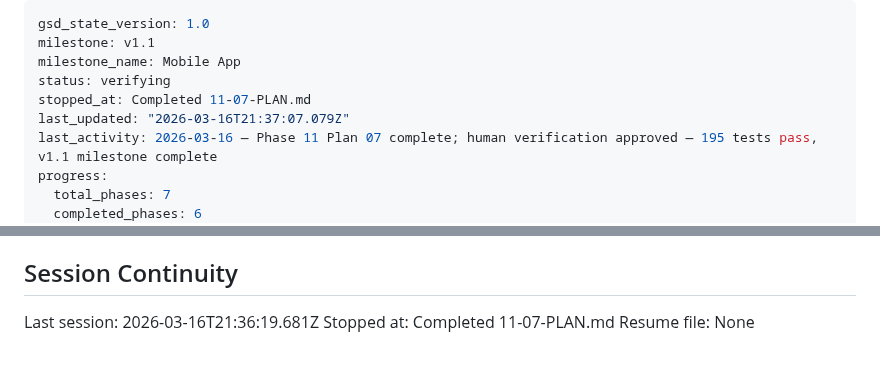
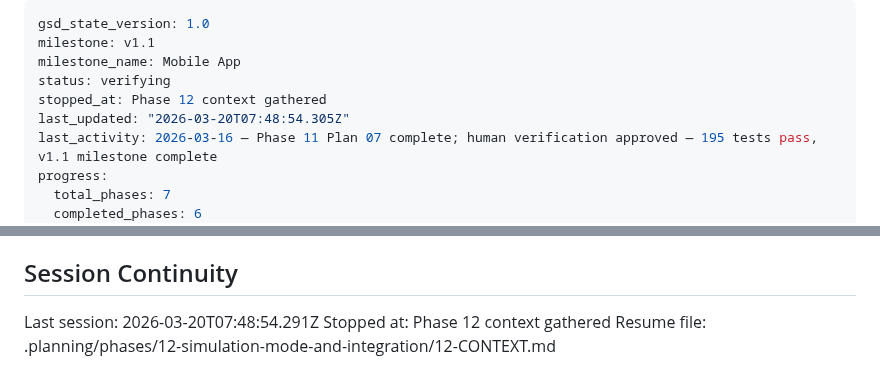
Before and after one commit to arturmiller/risk-clone, a Markdown page: .planning/STATE.md, 2 parts joined by grey strips. GitHub-like rendering.

Commit message:
docs(state): record phase 12 context session

```diff
--- a/.planning/STATE.md
+++ b/.planning/STATE.md
@@ -3,8 +3,8 @@ gsd_state_version: 1.0
 milestone: v1.1
 milestone_name: Mobile App
 status: verifying
-stopped_at: Completed 11-07-PLAN.md
-last_updated: "2026-03-16T21:37:07.079Z"
+stopped_at: Phase 12 context gathered
+last_updated: "2026-03-20T07:48:54.305Z"
 last_activity: 2026-03-16 — Phase 11 Plan 07 complete; human verification approved — 195 tests pass, v1.1 milestone complete
 progress:
   total_phases: 7
@@ -107,6 +107,6 @@ None yet.
 
 ## Session Continuity
 
-Last session: 2026-03-16T21:36:19.681Z
-Stopped at: Completed 11-07-PLAN.md
-Resume file: None
+Last session: 2026-03-20T07:48:54.291Z
+Stopped at: Phase 12 context gathered
+Resume file: .planning/phases/12-simulation-mode-and-integration/12-CONTEXT.md
```
